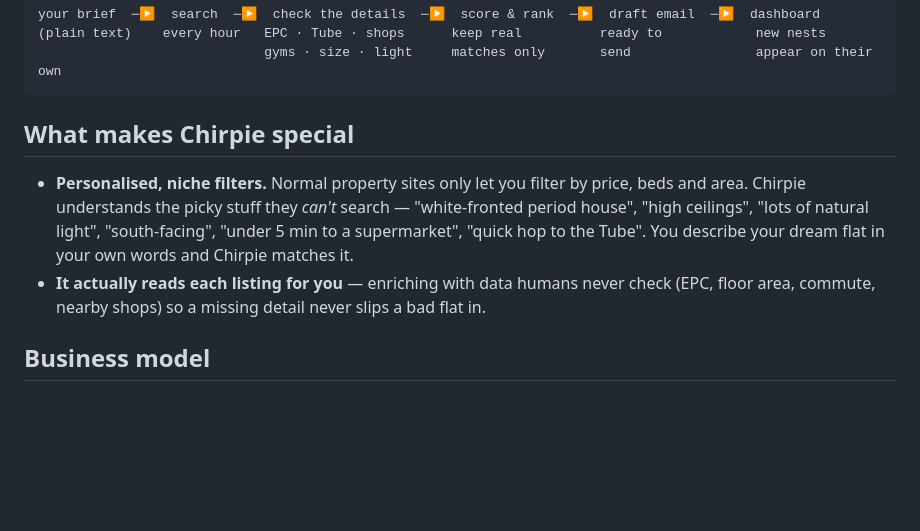
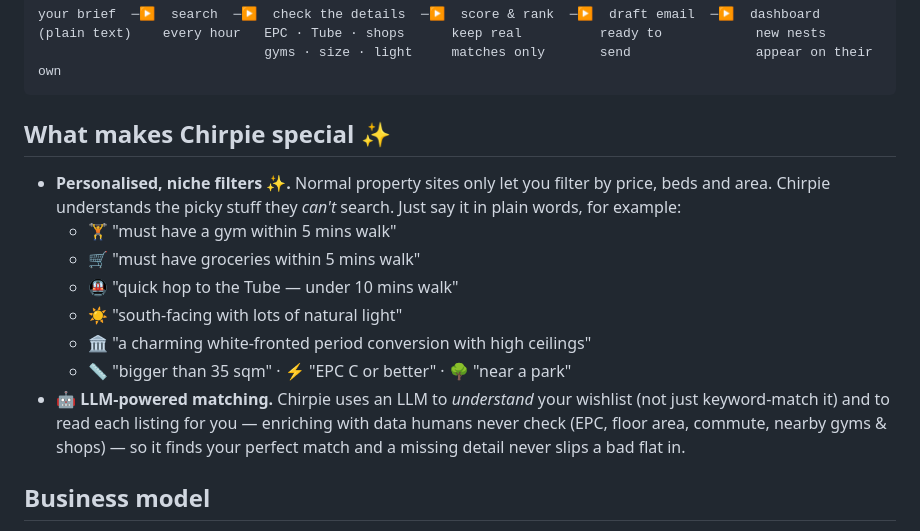
Before and after one commit to rosemaryng/picky-flat-search, a Markdown page: README.md, the part around the change. Drawn GitHub-style; blank space fills up the shorter version.

Commit message:
README: add niche filter examples (gym/groceries within 5 mins) + LLM matching, emojis
Co-Authored-By: Devin AI <158243242+devin-ai-integration[bot]@users.noreply.github.com>

````diff
--- a/README.md
+++ b/README.md
@@ -25,14 +25,20 @@ your brief  ─▶  search  ─▶  check the details  ─▶  score & rank  ─
                              gyms · size · light     matches only       send                appear on their own
 ```
 
-## What makes Chirpie special
-- **Personalised, niche filters.** Normal property sites only let you filter by price,
-  beds and area. Chirpie understands the picky stuff they *can't* search — "white-fronted
-  period house", "high ceilings", "lots of natural light", "south-facing", "under 5 min
-  to a supermarket", "quick hop to the Tube". You describe your dream flat in your own
-  words and Chirpie matches it.
-- **It actually reads each listing for you** — enriching with data humans never check
-  (EPC, floor area, commute, nearby shops) so a missing detail never slips a bad flat in.
+## What makes Chirpie special ✨
+- **Personalised, niche filters ✨.** Normal property sites only let you filter by price,
+  beds and area. Chirpie understands the picky stuff they *can't* search. Just say it in
+  plain words, for example:
+  - 🏋️ "must have a gym within 5 mins walk"
+  - 🛒 "must have groceries within 5 mins walk"
+  - 🚇 "quick hop to the Tube — under 10 mins walk"
+  - ☀️ "south-facing with lots of natural light"
+  - 🏛️ "a charming white-fronted period conversion with high ceilings"
+  - 📏 "bigger than 35 sqm" · ⚡ "EPC C or better" · 🌳 "near a park"
+- **🤖 LLM-powered matching.** Chirpie uses an LLM to *understand* your wishlist (not just
+  keyword-match it) and to read each listing for you — enriching with data humans never
+  check (EPC, floor area, commute, nearby gyms & shops) — so it finds your perfect match
+  and a missing detail never slips a bad flat in.
 
 ## Business model
 - **Subscription:** Chirpie searches for new flats **every hour** and surfaces fresh
````
